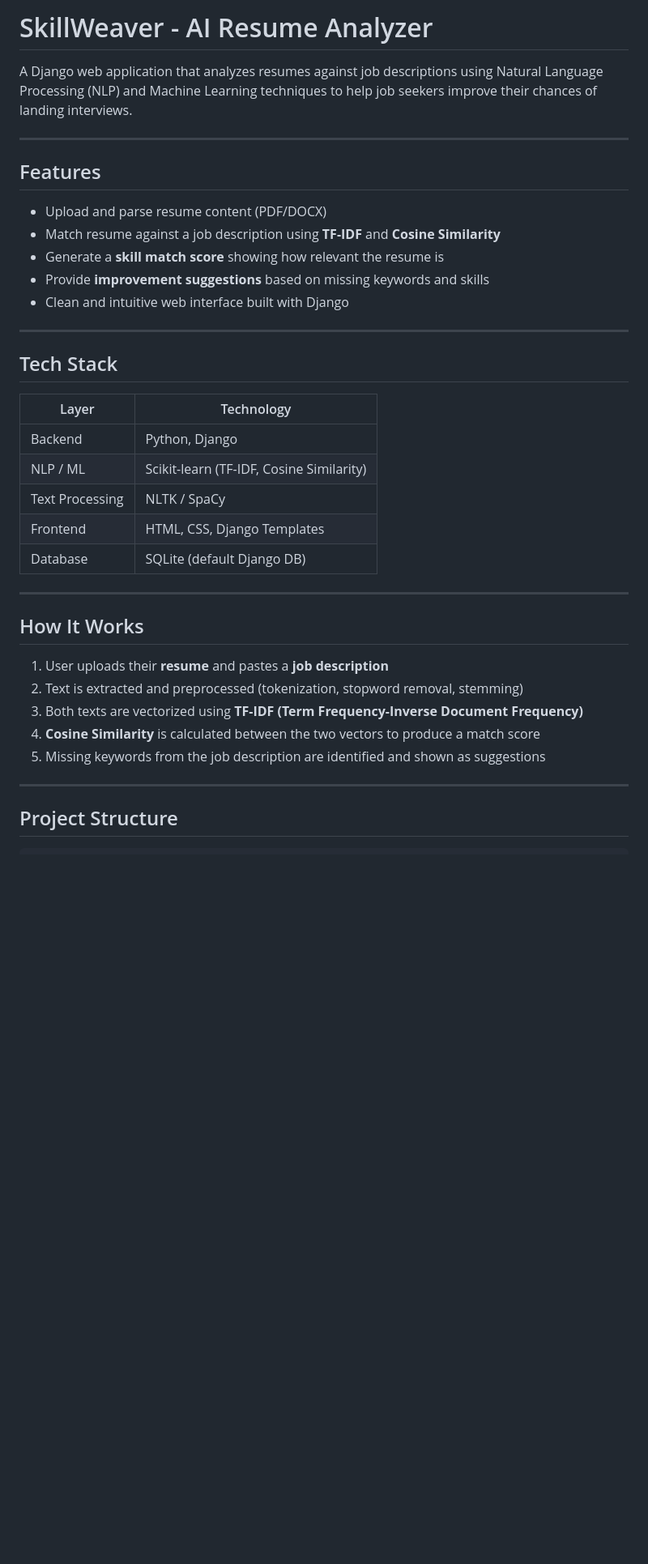
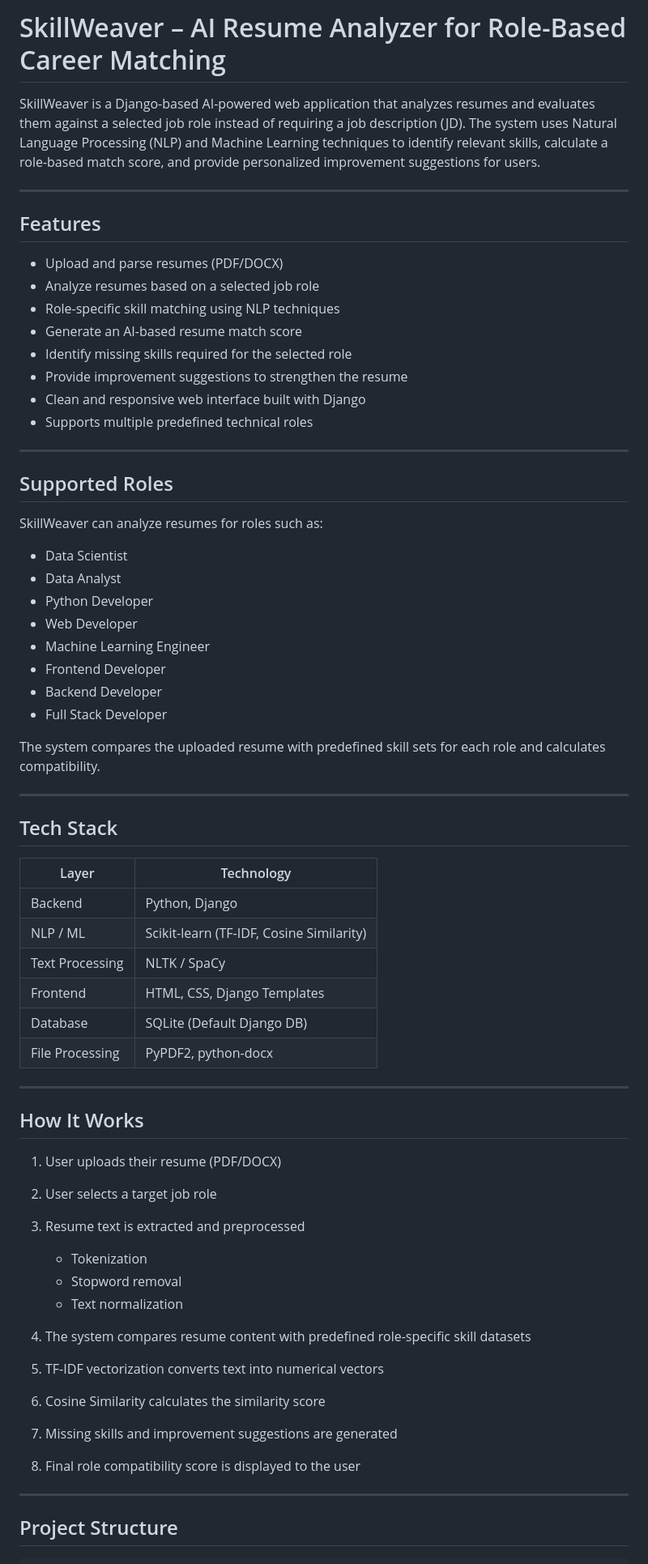
Before and after one commit to santhi1701/SkillWeaver, a Markdown page: README.md, the part around one of its changes. Shown at 81% size. Drawn GitHub-style; blank space fills up the shorter version.

```diff
--- a/README.md
+++ b/README.md
@@ -1,38 +1,66 @@
-# SkillWeaver - AI Resume Analyzer
+# SkillWeaver – AI Resume Analyzer for Role-Based Career Matching
 
-A Django web application that analyzes resumes against job descriptions using Natural Language Processing (NLP) and Machine Learning techniques to help job seekers improve their chances of landing interviews.
+SkillWeaver is a Django-based AI-powered web application that analyzes resumes and evaluates them against a selected job role instead of requiring a job description (JD). The system uses Natural Language Processing (NLP) and Machine Learning techniques to identify relevant skills, calculate a role-based match score, and provide personalized improvement suggestions for users.
 
 ---
 
 ## Features
 
-- Upload and parse resume content (PDF/DOCX)
-- Match resume against a job description using **TF-IDF** and **Cosine Similarity**
-- Generate a **skill match score** showing how relevant the resume is
-- Provide **improvement suggestions** based on missing keywords and skills
-- Clean and intuitive web interface built with Django
+* Upload and parse resumes (PDF/DOCX)
+* Analyze resumes based on a selected job role
+* Role-specific skill matching using NLP techniques
+* Generate an AI-based resume match score
+* Identify missing skills required for the selected role
+* Provide improvement suggestions to strengthen the resume
+* Clean and responsive web interface built with Django
+* Supports multiple predefined technical roles
+
+---
+
+## Supported Roles
+
+SkillWeaver can analyze resumes for roles such as:
+
+* Data Scientist
+* Data Analyst
+* Python Developer
+* Web Developer
+* Machine Learning Engineer
+* Frontend Developer
+* Backend Developer
+* Full Stack Developer
+
+The system compares the uploaded resume with predefined skill sets for each role and calculates compatibility.
 
 ---
 
 ## Tech Stack
 
-| Layer | Technology |
-|---|---|
-| Backend | Python, Django |
-| NLP / ML | Scikit-learn (TF-IDF, Cosine Similarity) |
-| Text Processing | NLTK / SpaCy |
-| Frontend | HTML, CSS, Django Templates |
-| Database | SQLite (default Django DB) |
+| Layer           | Technology                               |
+| --------------- | ---------------------------------------- |
+| Backend         | Python, Django                           |
+| NLP / ML        | Scikit-learn (TF-IDF, Cosine Similarity) |
+| Text Processing | NLTK / SpaCy                             |
+| Frontend        | HTML, CSS, Django Templates              |
+| Database        | SQLite (Default Django DB)               |
+| File Processing | PyPDF2, python-docx                      |
 
 ---
 
 ## How It Works
 
-1. User uploads their **resume** and pastes a **job description**
-2. Text is extracted and preprocessed (tokenization, stopword removal, stemming)
-3. Both texts are vectorized using **TF-IDF (Term Frequency-Inverse Document Frequency)**
-4. **Cosine Similarity** is calculated between the two vectors to produce a match score
-5. Missing keywords from the job description are identified and shown as suggestions
+1. User uploads their resume (PDF/DOCX)
+2. User selects a target job role
+3. Resume text is extracted and preprocessed
+
+   * Tokenization
+   * Stopword removal
+   * Text normalization
+4. The system compares resume content with predefined role-specific skill datasets
+5. TF-IDF vectorization converts text into numerical vectors
+6. Cosine Similarity calculates the similarity score
+7. Missing skills and improvement suggestions are generated
+8. Final role compatibility score is displayed to the user
 
 ---
 
```
Also changed, not shown: other parts of README.md (+107 -55 lines).
